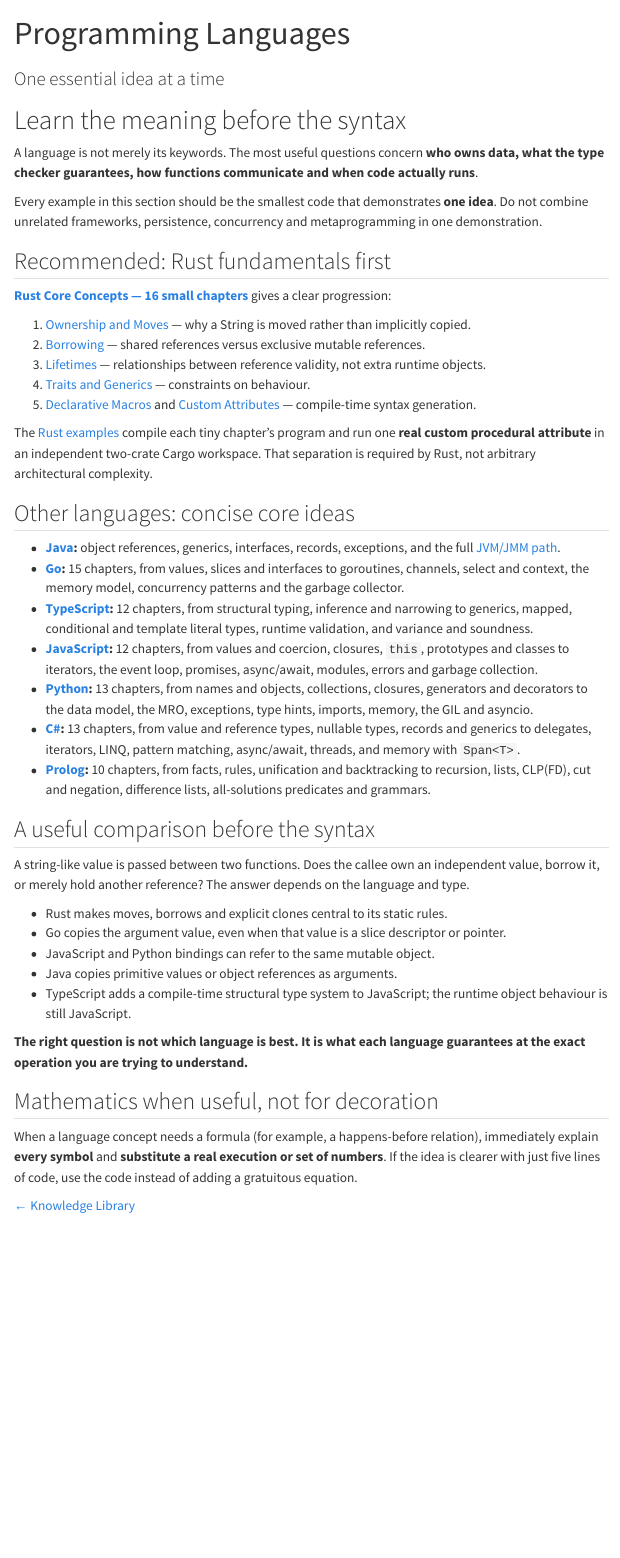
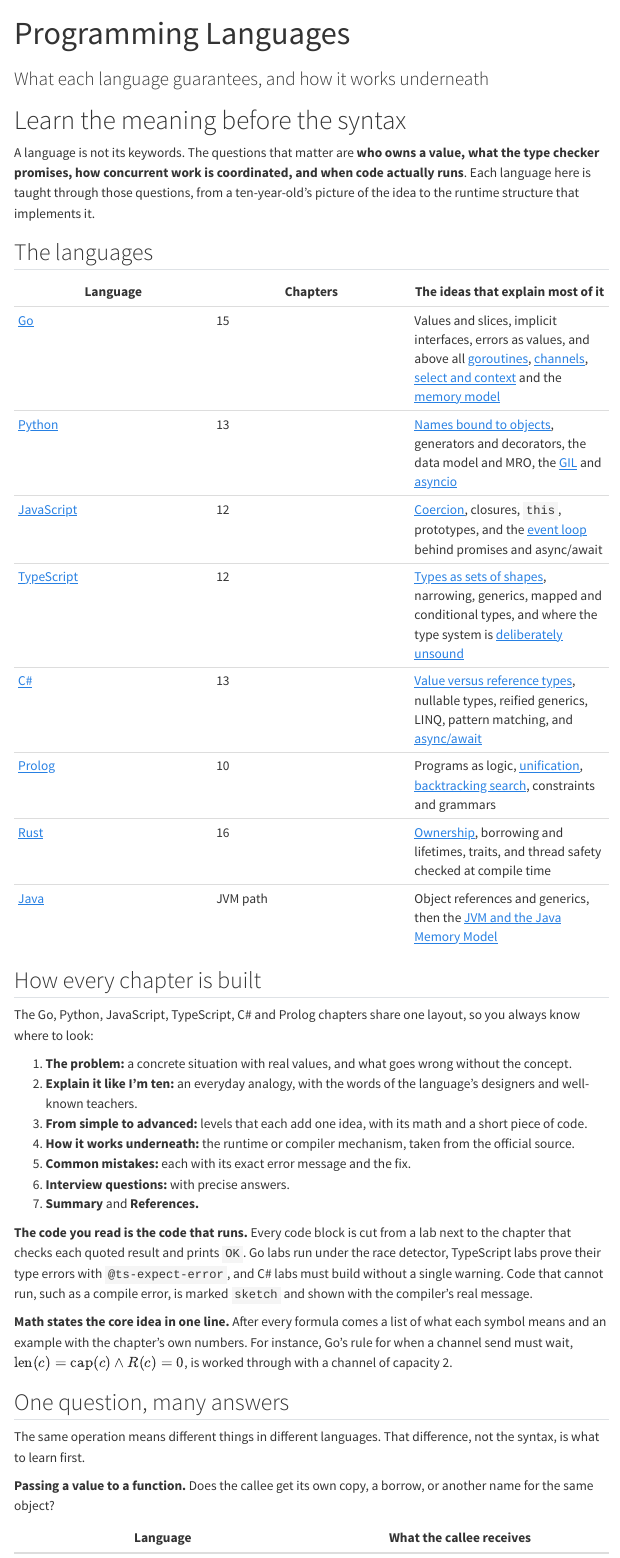
Before and after one commit to richardgong1987/knowledge-library, a Quarto document (programming-languages/index.qmd): the page in a window 1100 px wide, from its top. Rendered offline with R 4.5, knitr and Pandoc in place of Quarto, with nearby package versions; menus at the side of the page are left out; long lines of code are wrapped.

Commit message:
Rebuild the Programming Languages landing page around the rewrite
A table of all eight languages with the chapters that explain most of each,
how every chapter and lab is built, and two cross-language comparisons
(passing a value to a function, and running work concurrently) that link to
the chapters. The README gives the chapter counts. The checker no longer
needs its rule for languages still on an old single page.

```diff
--- a/programming-languages/index.qmd
+++ b/programming-languages/index.qmd
@@ -1,43 +1,46 @@
 ---
 title: "Programming Languages"
-subtitle: "One essential idea at a time"
-description: "Core programming language semantics, taught with independent tiny examples and a deeper Rust/JVM learning path."
+subtitle: "What each language guarantees, and how it works underneath"
+description: "Core concepts of Go, Python, JavaScript, TypeScript, C#, Prolog, Rust and Java, taught from first principles to interview level, with a runnable lab behind every chapter."
 ---
 
 # Learn the meaning before the syntax
 
-A language is not merely its keywords. The most useful questions concern **who owns data, what the type checker guarantees, how functions communicate and when code actually runs**.
+A language is not its keywords. The questions that matter are **who owns a value, what the type checker promises, how concurrent work is coordinated, and when code actually runs**. Each language here is taught through those questions, from a ten-year-old's picture of the idea to the runtime structure that implements it.
 
-Every example in this section should be the smallest code that demonstrates **one idea**. Do not combine unrelated frameworks, persistence, concurrency and metaprogramming in one demonstration.
+## The languages
 
-## Recommended: Rust fundamentals first
+| Language | Chapters | The ideas that explain most of it |
+|---|---|---|
+| [Go](go/index.qmd) | 15 | Values and slices, implicit interfaces, errors as values, and above all [goroutines](go/09-goroutines-and-the-scheduler.qmd), [channels](go/10-channels.qmd), [select and context](go/11-select-and-context.qmd) and the [memory model](go/12-sync-and-the-memory-model.qmd) |
+| [Python](python/index.qmd) | 13 | [Names bound to objects](python/01-names-objects-and-references.qmd), generators and decorators, the data model and MRO, the [GIL](python/12-threads-processes-and-the-gil.qmd) and [asyncio](python/13-coroutines-and-asyncio.qmd) |
+| [JavaScript](javascript/index.qmd) | 12 | [Coercion](javascript/01-values-types-and-coercion.qmd), closures, `this`, prototypes, and the [event loop](javascript/07-the-event-loop.qmd) behind promises and async/await |
+| [TypeScript](typescript/index.qmd) | 12 | [Types as sets of shapes](typescript/01-structural-typing.qmd), narrowing, generics, mapped and conditional types, and where the type system is [deliberately unsound](typescript/12-variance-and-soundness.qmd) |
+| [C#](csharp/index.qmd) | 13 | [Value versus reference types](csharp/01-value-and-reference-types.qmd), nullable types, reified generics, LINQ, pattern matching, and [async/await](csharp/11-tasks-and-async-await.qmd) |
+| [Prolog](prolog/index.qmd) | 10 | Programs as logic, [unification](prolog/02-unification.qmd), [backtracking search](prolog/03-resolution-and-backtracking.qmd), constraints and grammars |
+| [Rust](rust/index.qmd) | 16 | [Ownership](rust/01-ownership.qmd), borrowing and lifetimes, traits, and thread safety checked at compile time |
+| [Java](java.qmd) | JVM path | Object references and generics, then the [JVM and the Java Memory Model](java/jvm/index.qmd) |
 
-[**Rust Core Concepts — 16 small chapters**](rust/index.qmd) gives a clear progression:
+## How every chapter is built
 
-1. [Ownership and Moves](rust/01-ownership.qmd) — why a String is moved rather than implicitly copied.
-2. [Borrowing](rust/02-borrowing.qmd) — shared references versus exclusive mutable references.
-3. [Lifetimes](rust/03-lifetimes.qmd) — relationships between reference validity, not extra runtime objects.
-4. [Traits and Generics](rust/07-traits-and-generics.qmd) — constraints on behaviour.
-5. [Declarative Macros](rust/12-declarative-macros.qmd) and [Custom Attributes](rust/13-attributes-and-proc-macros.qmd) — compile-time syntax generation.
+The Go, Python, JavaScript, TypeScript, C# and Prolog chapters share one layout, so you always know where to look:
 
-The [Rust examples](rust/examples/index.qmd) compile each tiny chapter's program and run one **real custom procedural attribute** in an independent two-crate Cargo workspace. That separation is required by Rust, not arbitrary architectural complexity.
+1. **The problem:** a concrete situation with real values, and what goes wrong without the concept.
+2. **Explain it like I'm ten:** an everyday analogy, with the words of the language's designers and well-known teachers.
+3. **From simple to advanced:** levels that each add one idea, with its math and a short piece of code.
+4. **How it works underneath:** the runtime or compiler mechanism, taken from the official source.
+5. **Common mistakes:** each with its exact error message and the fix.
+6. **Interview questions:** with precise answers.
+7. **Summary** and **References.**
 
-## Other languages: concise core ideas
+**The code you read is the code that runs.** Every code block is cut from a lab next to the chapter that checks each quoted result and prints `OK`. Go labs run under the race detector, TypeScript labs prove their type errors with `@ts-expect-error`, and C# labs must build without a single warning. Code that cannot run, such as a compile error, is marked `sketch` and shown with the compiler's real message.
 
-- **[Java](java.qmd):** object references, generics, interfaces, records, exceptions, and the full [JVM/JMM path](java/jvm/index.qmd).
-- **[Go](go/index.qmd):** 15 chapters, from values, slices and interfaces to goroutines, channels, select and context, the memory model, concurrency patterns and the garbage collector.
-- **[TypeScript](typescript/index.qmd):** 12 chapters, from structural typing, inference and narrowing to generics, mapped, conditional and template literal types, runtime validation, and variance and soundness.
-- **[JavaScript](javascript/index.qmd):** 12 chapters, from values and coercion, closures, `this`, prototypes and classes to iterators, the event loop, promises, async/await, modules, errors and garbage collection.
-- **[Python](python/index.qmd):** 13 chapters, from names and objects, collections, closures, generators and decorators to the data model, the MRO, exceptions, type hints, imports, memory, the GIL and asyncio.
-- **[C#](csharp/index.qmd):** 13 chapters, from value and reference types, nullable types, records and generics to delegates, iterators, LINQ, pattern matching, async/await, threads, and memory with `Span<T>`.
-- **[Prolog](prolog/index.qmd):** 10 chapters, from facts, rules, unification and backtracking to recursion, lists, CLP(FD), cut and negation, difference lists, all-solutions predicates and grammars.
+**Math states the core idea in one line.** After every formula comes a list of what each symbol means and an example with the chapter's own numbers. For instance, Go's rule for when a channel send must wait, $\operatorname{len}(c) = \operatorname{cap}(c) \land R(c) = 0$, is worked through with a channel of capacity 2.
 
-## A useful comparison before the syntax
+## One question, many answers
 
-A string-like value is passed between two functions. Does the callee own an independent value, borrow it, or merely hold another reference? The answer depends on the language and type.
+The same operation means different things in different languages. That difference, not the syntax, is what to learn first.
 
-- Rust makes moves, borrows and explicit clones central to its static rules.
-- Go copies the argument value, even when that value is a slice descriptor or pointer.
-- JavaScript and Python bindings can refer to the same mutable object.
-- Java copies primitive values or object references as arguments.
-- TypeScript adds a compile-time structural type system to JavaScript; the runtime object behaviour is still JavaScript.
+**Passing a value to a function.** Does the callee get its own copy, a borrow, or another name for the same object?
+
+| Language | What the callee receives |
@@ -44,6 +65,5 @@
 
 **The right question is not which language is best. It is what each language guarantees at the exact operation you are trying to understand.**
 
-## Mathematics when useful, not for decoration
+## Run the labs
 
-When a language concept needs a formula (for example, a happens-before relation), immediately explain **every symbol** and **substitute a real execution or set of numbers**. If the idea is clearer with just five lines of code, use the code instead of adding a gratuitous equation.
```
Also changed, not shown: README.md, programming-languages/index.qmd (26 more changed lines), 1 other file.
